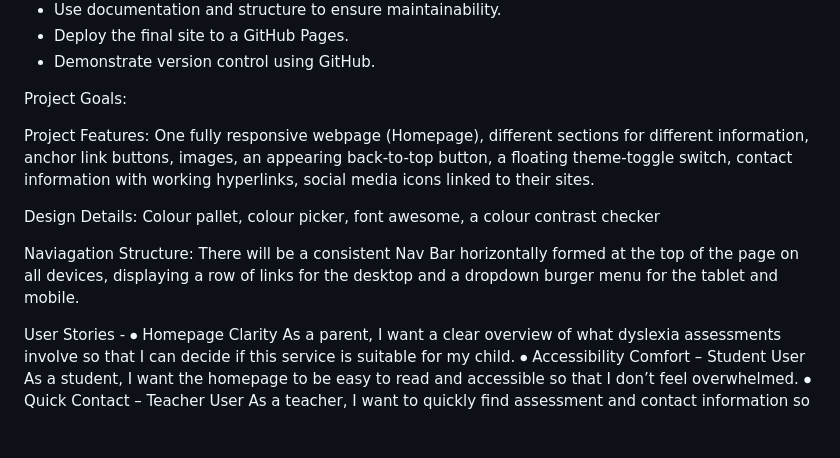
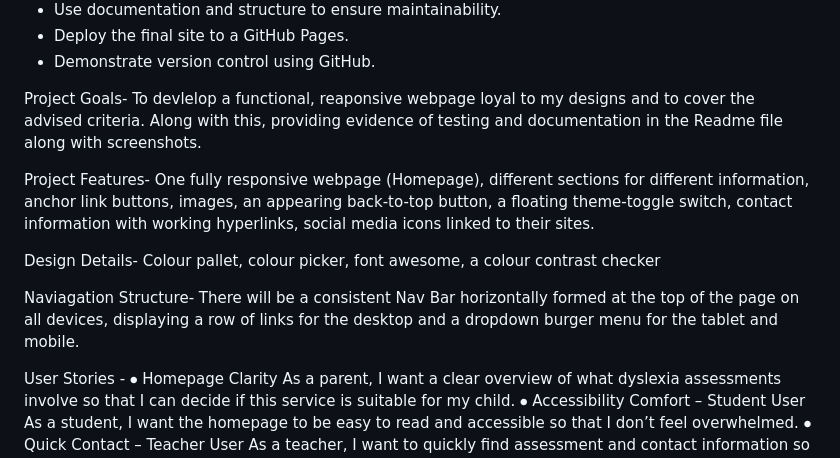
Before and after one commit to Shieldsx/cornwall-dyslexia-support, a Markdown page: README.md, the part around the change. GitHub-like rendering; blank space fills up the shorter version.

```diff
--- a/README.md
+++ b/README.md
@@ -35,13 +35,17 @@ Project outcomes I hope to achieve:
 - Deploy the final site to a GitHub Pages.
 - Demonstrate version control using GitHub.
 
-Project Goals:
+Project Goals-
+To devlelop a functional, reaponsive webpage loyal to my designs and to cover the advised criteria. Along with this, providing evidence of testing and documentation in the Readme file along with screenshots.
 
-Project Features: One fully responsive webpage (Homepage), different sections for different information, anchor link buttons, images, an appearing back-to-top button, a floating theme-toggle switch, contact information with working hyperlinks, social media icons linked to their sites.
+Project Features-
+One fully responsive webpage (Homepage), different sections for different information, anchor link buttons, images, an appearing back-to-top button, a floating theme-toggle switch, contact information with working hyperlinks, social media icons linked to their sites.
 
-Design Details: Colour pallet, colour picker, font awesome, a colour contrast checker
+Design Details-
+Colour pallet, colour picker, font awesome, a colour contrast checker
 
-Naviagation Structure: There will be a consistent Nav Bar horizontally formed at the top of the page on all devices, displaying a row of links for the desktop and a dropdown burger menu for the tablet and mobile.
+Naviagation Structure-
+There will be a consistent Nav Bar horizontally formed at the top of the page on all devices, displaying a row of links for the desktop and a dropdown burger menu for the tablet and mobile.
 
 User Stories -
 ⦁	Homepage Clarity
```
